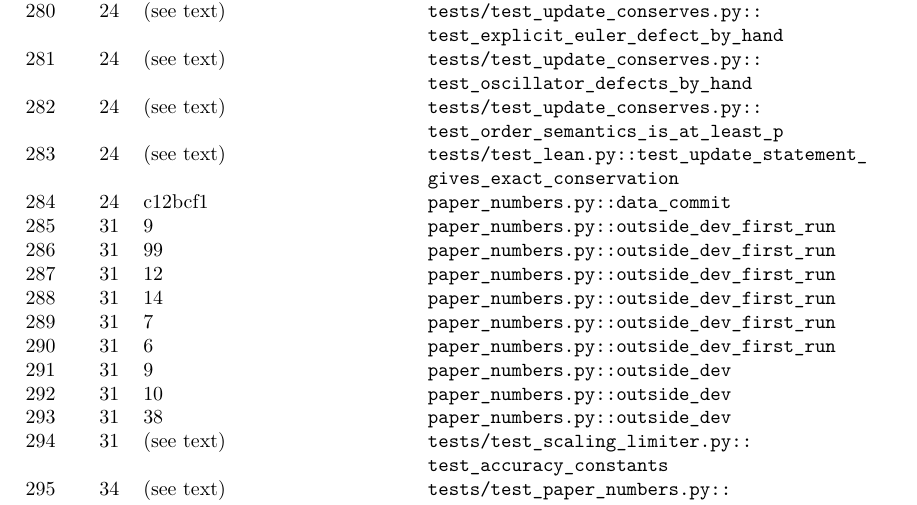
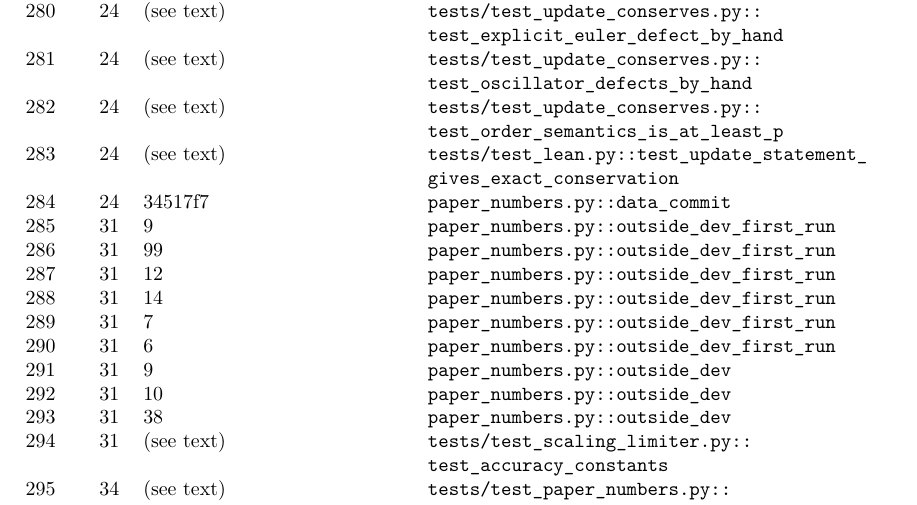
Before and after one commit to thunderInfy/verifier-physics, a LaTeX paper (papers/scheme-claims/main.tex, which reads papers/scheme-claims/numbers.tex): part of page 30 of 40, cut so that both start at the same text. Compiled offline with pdfLaTeX.

Commit message:
numbers.tex: data commit after the rebase onto main

```diff
--- a/papers/scheme-claims/numbers.tex
+++ b/papers/scheme-claims/numbers.tex
@@ -199,5 +199,5 @@
 \pnset{kinds.meaning}{14}{paper_numbers.py::claim_kinds}
 \pnset{kinds.schemes}{27}{paper_numbers.py::claim_kinds}
 \pnset{kinds.schemes.meaning}{6}{paper_numbers.py::claim_kinds}
-\pnset{data.commit}{c12bcf1}{paper_numbers.py::data_commit}
-% values sha256 c2b8d235ad039c16da6334b19148fab8003cec12b4ad5eb70ae0e1684b5c2fe7
+\pnset{data.commit}{34517f7}{paper_numbers.py::data_commit}
+% values sha256 46f1e983e711d9f52fce8749fa526796f5ce68cd4ee9783389b98f112db4c542
```
